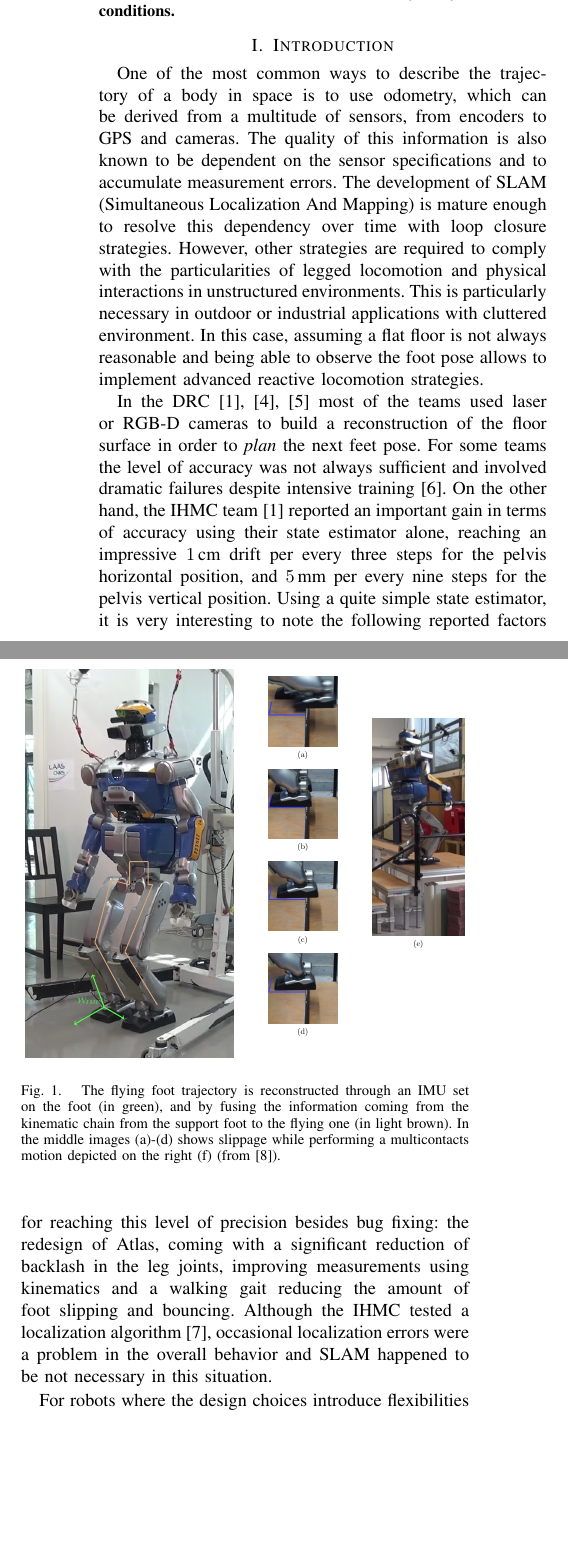
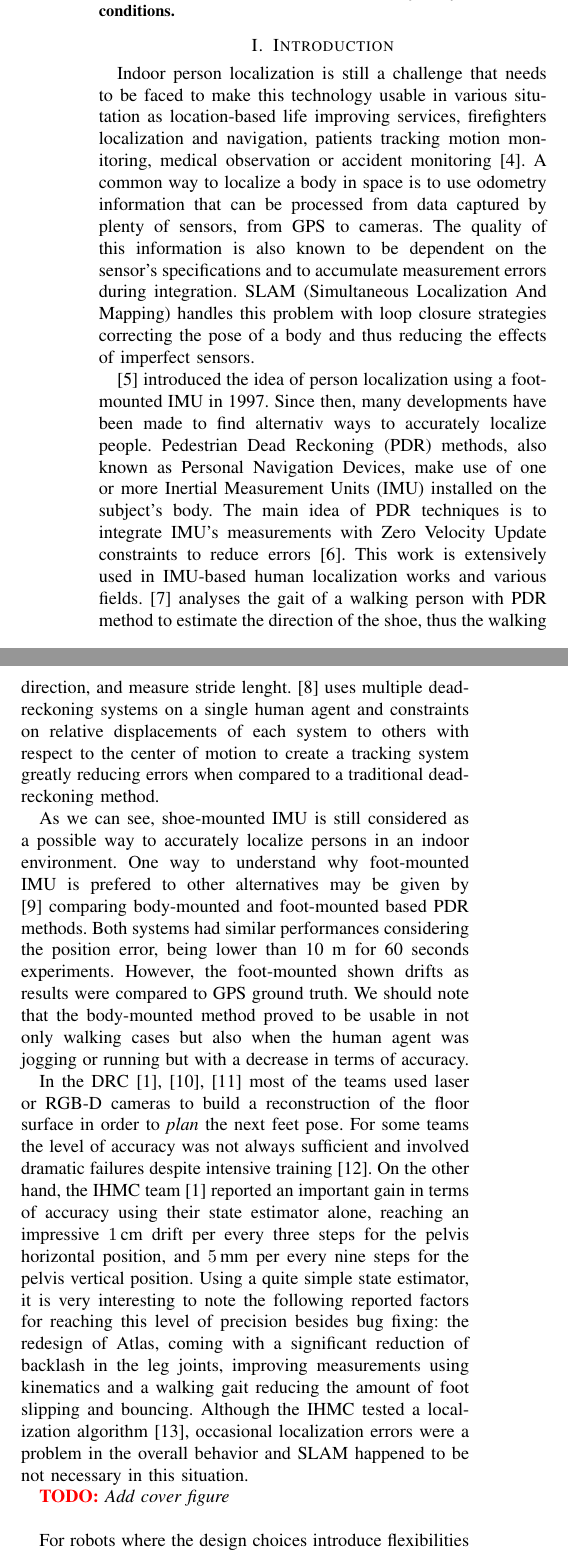
Before and after one commit to nmansard/humanoid-odomimu, a LaTeX paper (main.tex, which reads introduction.tex): two parts of the columns of page 1 of 7, joined at a grey line, cut so that both start at the same text, the shorter picture padded with empty space. Compiled offline with pdfLaTeX.

Commit message:
[WIP] changing intro

```diff
--- a/introduction.tex
+++ b/introduction.tex
@@ -2,12 +2,22 @@
 
 \section{Introduction}\label{sec:intro}
 
-One of the most common ways to describe the trajectory of a body in space is to use odometry, which can be derived from a multitude of sensors, from encoders to GPS and cameras.
-The quality of this information is also known to be dependent on the sensor specifications and to accumulate measurement errors.
-The development of SLAM (Simultaneous Localization And Mapping) is mature enough to resolve
-this dependency over time with loop closure strategies. However, other strategies are required to comply with the particularities of legged locomotion and physical interactions in unstructured environments.
-This is particularly necessary in outdoor or industrial applications with cluttered environment.
-In this case, assuming a flat floor is not always reasonable and being able to observe the foot pose allows to implement advanced reactive locomotion strategies.
+Indoor person localization is still a challenge that needs to be faced to make this technology usable in various situtation as location-based life improving services, firefighters localization and navigation, patients tracking
+motion monitoring, medical observation or accident monitoring \cite{pourhomayoun2012spatial}.
+A common way to localize a body in space is to use odometry information that can be processed from data captured by plenty of sensors, from GPS to cameras.
+The quality of this information is also known to be dependent on the sensor's specifications and to accumulate measurement errors during integration.
+SLAM (Simultaneous Localization And Mapping) handles this problem with loop closure strategies correcting the pose of a body and thus reducing the effects of imperfect sensors.
+
+\cite{hutchings1998system} introduced the idea of person localization using a foot-mounted IMU in 1997. Since then, many developments have been made to find alternativ ways to accurately localize people.
+Pedestrian Dead Reckoning (PDR) methods, also known as Personal Navigation Devices, make use of one or more Inertial Measurement Units (IMU) installed on the subject's body.
+The main idea of PDR techniques is to integrate IMU's measurements with Zero Velocity Update constraints to reduce errors \cite{ojeda2007personal}.
+This work is extensively used in IMU-based human localization works and various fields. \cite{kwanmuang2015phd} analyses the gait of a walking person with PDR method to estimate the direction of the shoe, thus the walking direction, and
+measure stride lenght. \cite{jin2011robust} uses multiple dead-reckoning systems on a single human agent and constraints on relative displacements of each system to others with respect to the center of motion to create a tracking system
+greatly reducing errors when compared to a traditional dead-reckoning method.
+
+As we can see, shoe-mounted IMU is still considered as a possible way to accurately localize persons in an indoor environment. One way to understand why foot-mounted IMU is prefered to other alternatives may be given by \cite{groves2007inertial}
+comparing body-mounted and foot-mounted based PDR methods. Both systems had similar performances considering the position error, being lower than 10 m for 60 seconds experiments. However, the foot-mounted shown drifts as results were compared
+to GPS ground truth. We should note that the body-mounted method proved to be usable in not only walking cases but also when the human agent was jogging or running but with a decrease in terms of accuracy.
 
 In the DRC \cite{Johnson:jof:2016,Marion:jof:2017,Karumanchi:jof:2017} most of the teams used laser or RGB-D cameras to build a reconstruction of the floor surface in order to \emph{plan}
 the next feet pose. For some teams the level of accuracy was not always sufficient and involved dramatic failures despite intensive training \cite{Kaneko:ichr:2015}.
@@ -18,15 +28,14 @@ Using a quite simple state estimator, it is very interesting to note the followi
 the redesign of Atlas, coming with a significant reduction of backlash in the leg joints, improving measurements using kinematics and a walking gait reducing the amount of foot slipping and bouncing.
 Although the IHMC tested a localization algorithm \cite{Pomerlau:ar:2013}, occasional localization errors were a problem in the overall behavior and SLAM happened to be not necessary in this situation.
 
-\begin{figure}
-\centering
-\includegraphics[width=\linewidth]{./figures/cover-figure.pdf}
-	\caption{The flying foot trajectory is reconstructed through an IMU set on the foot (in green), and by fusing the information coming from the kinematic chain
-        from the support foot to the flying one (in light brown). In the middle images (a)-(d) shows slippage while performing a multicontacts motion depicted on the
-        right (f) (from \cite{Carpentier:ICRA:2016}).
- }
-	\label{fig:cover}
-\end{figure}
+\TODO{Add cover figure}
+% \begin{figure}
+% \centering
+% \includegraphics[width=\linewidth]{./figures/cover-figure.pdf}
+% 	\caption{D(from \cite{Carpentier:ICRA:2016}).
+%  }
+% 	\label{fig:cover}
+% \end{figure}
 
 For robots where the design choices introduce flexibilities such as HRP-2 \cite{Nakaoka:iros:2007}, or backlashes, the system needs a state estimator being able to take into account this uncertainty.
 In addition a good pose estimation of the robot in its environment is still needed for effective interactions with the environment,
```
